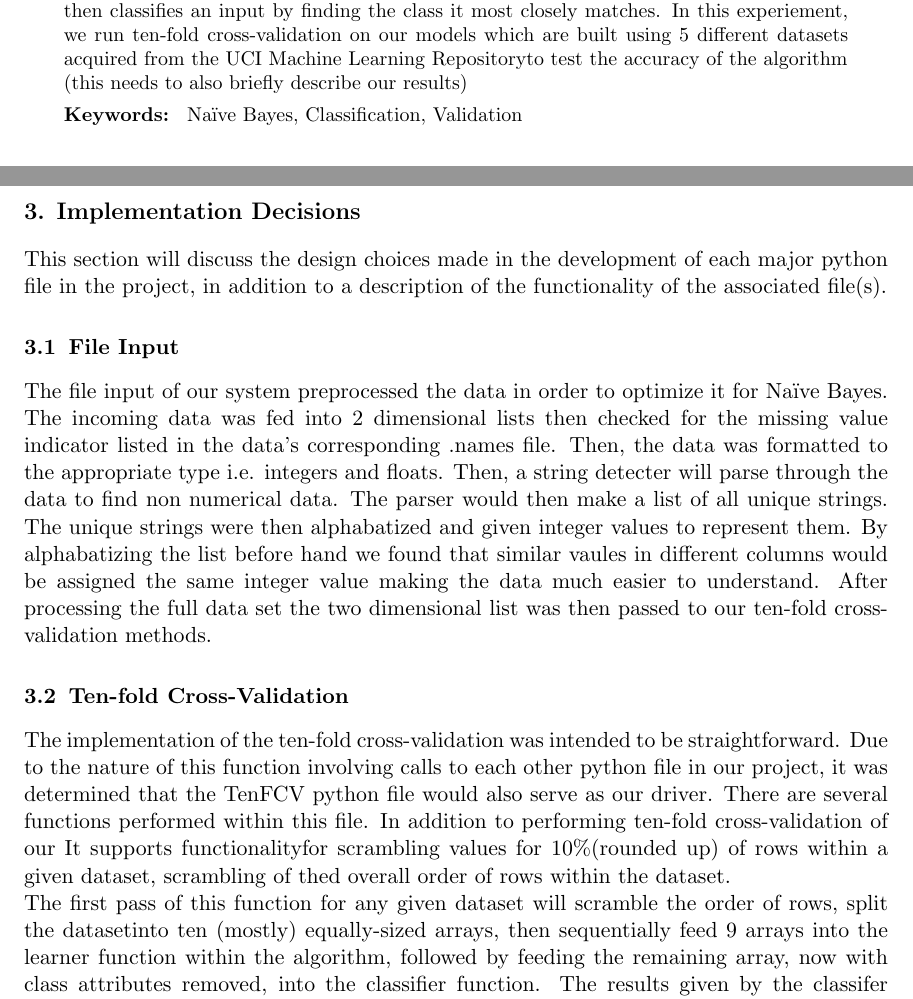
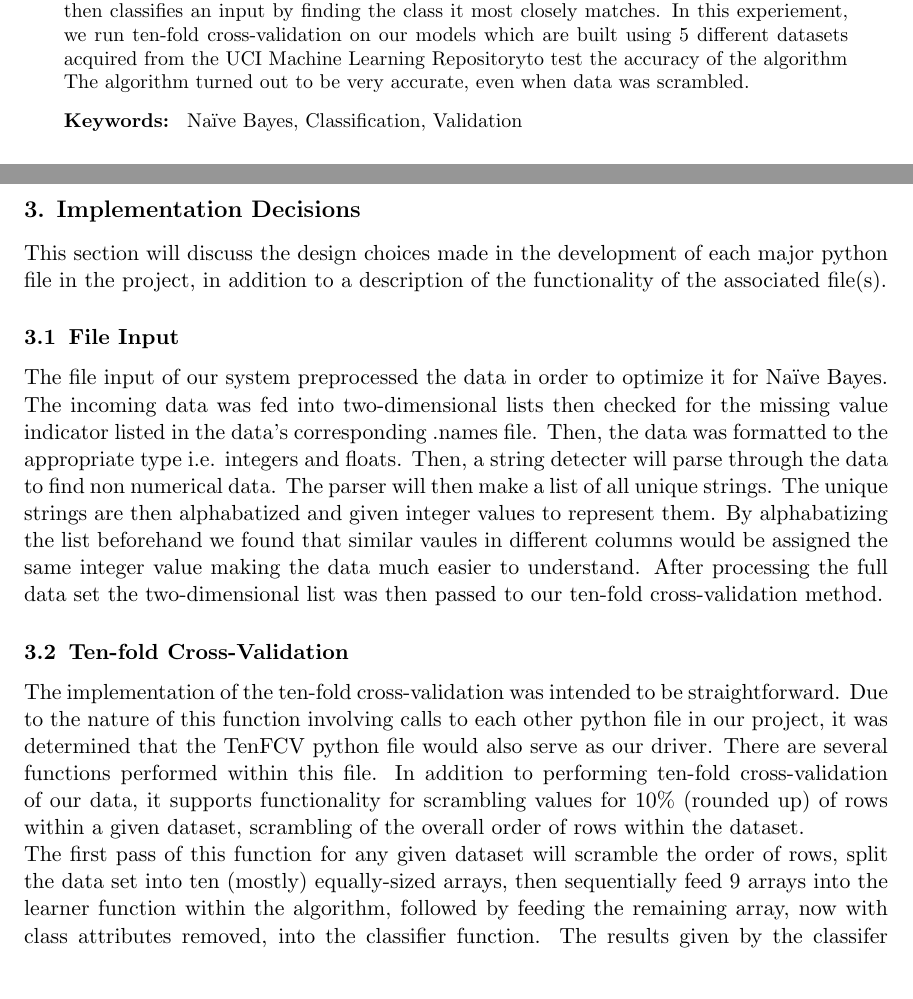
Before and after one commit to asalois/csci_447, a LaTeX paper (Project 1/writeup/writeup.tex): two parts of pages 1 and 2 of 4, joined at a grey line, cut so that both start at the same text. Compiled offline with pdfLaTeX.

Commit message:
errors fixed

```diff
--- a/Project 1/writeup/writeup.tex
+++ b/Project 1/writeup/writeup.tex
@@ -52,7 +52,7 @@ attribute of a given class, then classifies an input by finding the class it
 most closely matches. In this experiement, we run ten-fold cross-validation
 on our models which are built using 5 different datasets acquired from the UCI Machine
 Learning Repositoryto test the accuracy of the algorithm\\
-(this needs to also briefly describe our results)
+The algorithm turned out to be very accurate, even when data was scrambled.
 
 \end{abstract}
 
@@ -91,25 +90,25 @@ the associated file(s).
 
 \subsection{File Input}
 The file input of our system preprocessed the data in order to optimize it for Naïve Bayes.
-The incoming data was fed into 2 dimensional lists then checked for the missing value indicator
+The incoming data was fed into two-dimensional lists then checked for the missing value indicator
 listed in the data's corresponding .names file. Then, the data was formatted to the appropriate
 type i.e. integers and floats. Then, a string detecter will parse through the data to find
-non numerical data. The parser would then make a list of all unique strings. The unique strings
-were then alphabatized and given integer values to represent them. By alphabatizing the list
-before hand we found that similar vaules in different columns would be assigned the same integer
-value making the data much easier to understand. After processing the full data set the two
-dimensional list was then passed to our ten-fold cross-validation methods.
+non numerical data. The parser will then make a list of all unique strings. The unique strings
+are then alphabatized and given integer values to represent them. By alphabatizing the list
+beforehand we found that similar vaules in different columns would be assigned the same integer
+value making the data much easier to understand. After processing the full data set the two-dimensional
+ list was then passed to our ten-fold cross-validation method.
 \subsection{Ten-fold Cross-Validation}
 
 The implementation of the ten-fold cross-validation was intended to be straightforward.
 Due to the nature of this function involving calls to each other python file in our
 project, it was determined that the TenFCV python file would also serve as our driver.
 There are several functions performed within this file. In addition to performing
-ten-fold cross-validation of our It supports functionalityfor scrambling values for
-10\%(rounded up) of rows within a given dataset, scrambling of thed overall order of
+ten-fold cross-validation of our data, it supports functionality for scrambling values for
+10\% (rounded up) of rows within a given dataset, scrambling of the overall order of
 rows within the dataset.\\
 The first pass of this function for any given dataset will scramble the order of rows,
-split the datasetinto ten (mostly) equally-sized arrays, then sequentially feed 9 arrays
+split the data set into ten (mostly) equally-sized arrays, then sequentially feed 9 arrays
 into the learner function within the algorithm, followed by feeding the remaining array,
 now with class attributes removed, into the classifier function. The results given by
 the classifer are then fed into our statistical analysis functions along with the original
```
Also changed, not shown: Project 1/writeup/writeup.tex (5 more changed lines).
